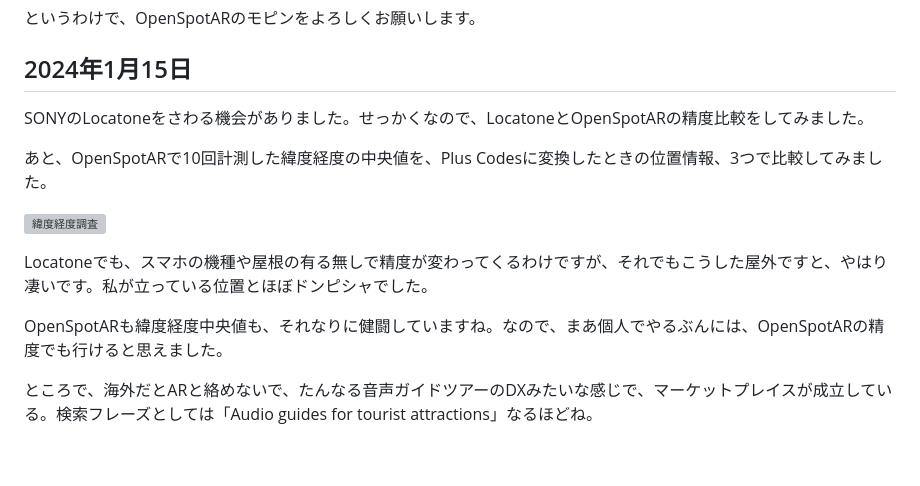
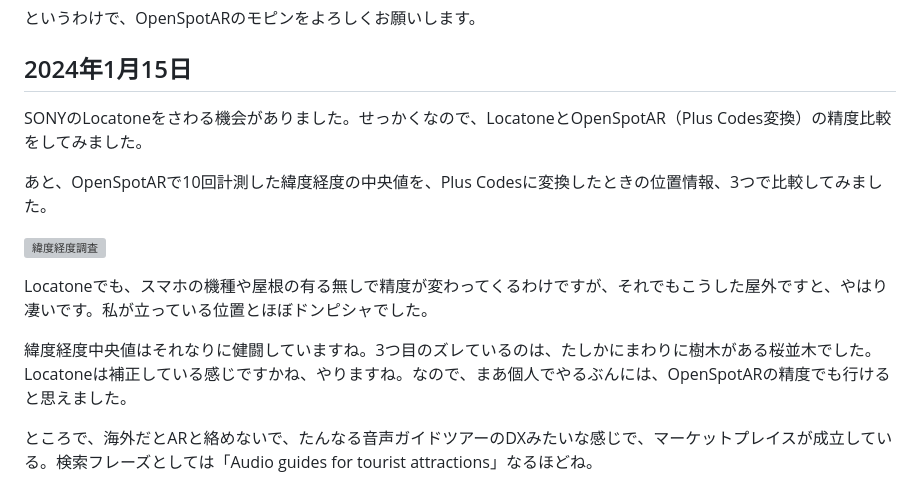
Before and after one commit to kagua/Open-Spot-AR, a Markdown page: 更新日記.md, the part around the change. Drawn GitHub-style; blank space fills up the shorter version; grey boxes are pictures that could not be loaded.

```diff
--- a/更新日記.md
+++ b/更新日記.md
@@ -26,7 +26,7 @@ OpenSpotARのイメージキャラクターであるピンクのナマケモノ
 
 ## 2024年1月15日
 
-SONYのLocatoneをさわる機会がありました。せっかくなので、LocatoneとOpenSpotARの精度比較をしてみました。
+SONYのLocatoneをさわる機会がありました。せっかくなので、LocatoneとOpenSpotAR（Plus Codes変換）の精度比較をしてみました。
 
 あと、OpenSpotARで10回計測した緯度経度の中央値を、Plus Codesに変換したときの位置情報、3つで比較してみました。
 
@@ -34,7 +34,7 @@ SONYのLocatoneをさわる機会がありました。せっかくなので、Lo
 
 Locatoneでも、スマホの機種や屋根の有る無しで精度が変わってくるわけですが、それでもこうした屋外ですと、やはり凄いです。私が立っている位置とほぼドンピシャでした。
 
-OpenSpotARも緯度経度中央値も、それなりに健闘していますね。なので、まあ個人でやるぶんには、OpenSpotARの精度でも行けると思えました。
+緯度経度中央値はそれなりに健闘していますね。3つ目のズレているのは、たしかにまわりに樹木がある桜並木でした。Locatoneは補正している感じですかね、やりますね。なので、まあ個人でやるぶんには、OpenSpotARの精度でも行けると思えました。
 
 ところで、海外だとARと絡めないで、たんなる音声ガイドツアーのDXみたいな感じで、マーケットプレイスが成立している。検索フレーズとしては「Audio guides for tourist attractions」なるほどね。
 
```
